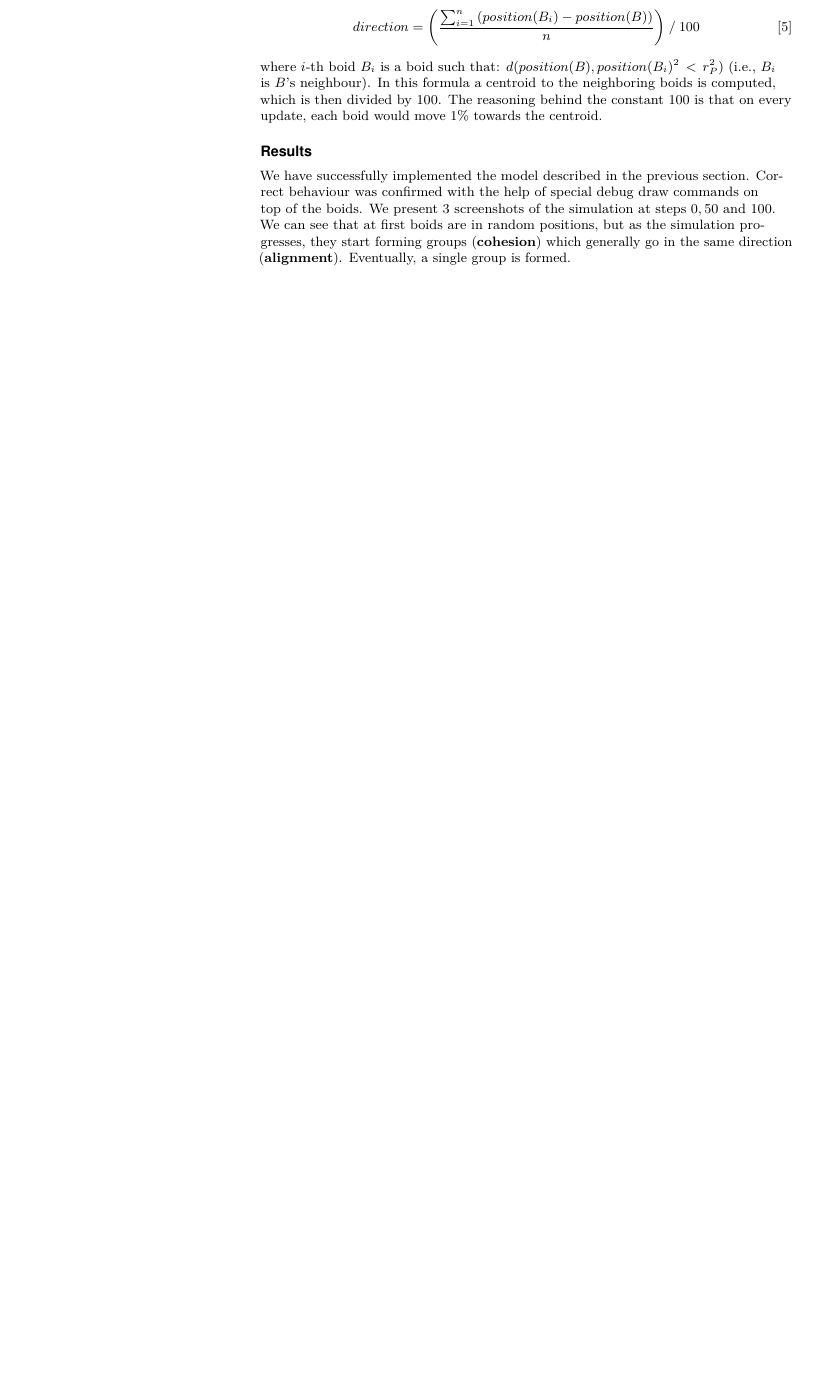
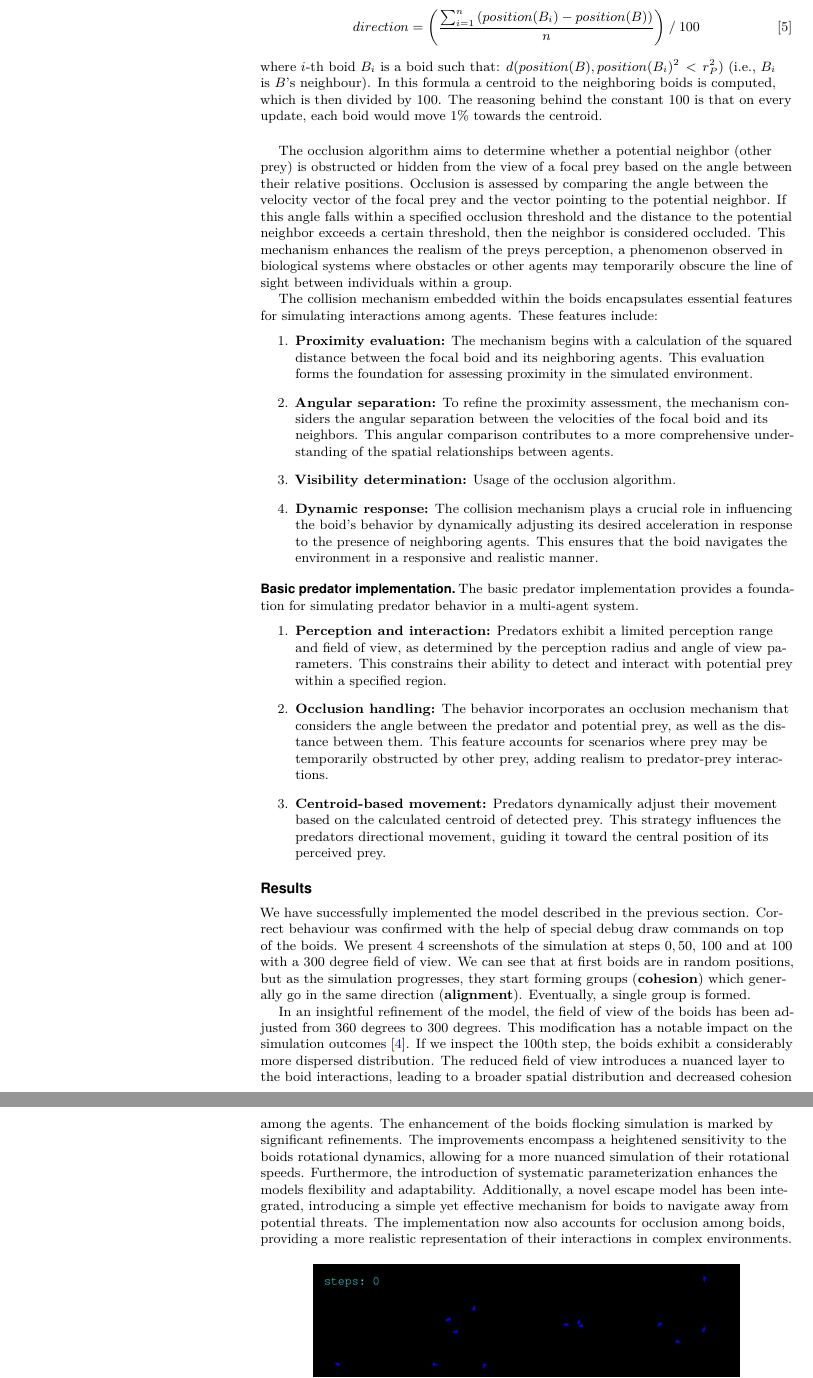
Before and after one commit to MOj0/Collective-Behavior-GroupB, a LaTeX document (report/report.tex): part of page 3 of 4 before the commit and two parts of pages 3 and 4 of 5 after it, the two joined at a grey line, cut so that both start at the same text, the shorter picture padded with empty space. Compiled offline with pdfLaTeX.

Commit message:
initial second report

```diff
--- a/report/report.tex
+++ b/report/report.tex
@@ -220,13 +220,61 @@ The direction for {\em cohesion} for boid $B$ is computed like so (\ref{eq:sum_c
 where $i$-th boid $B_i$ is a boid such that: $ d(position(B), position(B_i)^2 < r_P^2) $ (i.e., $B_i$ is $B$'s neighbour).
 In this formula a centroid to the neighboring boids is computed, which is then divided by $100$.
 The reasoning behind the constant $100$ is that on every update, each boid would move $1\%$ towards the centroid.
+\bigskip
+
+The occlusion algorithm aims to determine whether a potential neighbor (other prey) is obstructed or hidden from the view of a
+focal prey based on the angle between their relative positions. Occlusion is assessed by comparing the angle between the velocity
+vector of the focal prey and the vector pointing to the potential neighbor. If this angle falls within a specified occlusion threshold
+and the distance to the potential neighbor exceeds a certain threshold, then the neighbor is considered occluded.
+This mechanism enhances the realism of the preys perception, a phenomenon observed in biological systems
+where obstacles or other agents may temporarily obscure the line of sight between individuals within a group.
+
+The collision mechanism embedded within the boids encapsulates essential features for simulating interactions among agents. These features include:
+\begin{enumerate}
+	\item \textbf{Proximity evaluation:}
+	The mechanism begins with a calculation of the squared distance between the focal boid and its neighboring agents.
+	This evaluation forms the foundation for assessing proximity in the simulated environment.
+	\item \textbf{Angular separation:}
+	To refine the proximity assessment, the mechanism considers the angular separation between the velocities of the focal boid and its neighbors.
+	This angular comparison contributes to a more comprehensive understanding of the spatial relationships between agents.
+	\item \textbf{Visibility determination:}
+	Usage of the occlusion algorithm.
+	\item \textbf{Dynamic response:}
+	The collision mechanism plays a crucial role in influencing the boid's behavior by dynamically adjusting its desired acceleration in response to the presence of neighboring agents.
+	This ensures that the boid navigates the environment in a responsive and realistic manner.
+\end{enumerate}
+
+\subsection*{Basic predator implementation}
+
+The basic predator implementation provides a foundation for simulating predator behavior in a multi-agent system.
+\begin{enumerate}
+	\item \textbf{Perception and interaction:}
+	Predators exhibit a limited perception range and field of view, as determined by the perception radius and angle of view parameters.
+	This constrains their ability to detect and interact with potential prey within a specified region.
+	\item \textbf{Occlusion handling:}
+	The behavior incorporates an occlusion mechanism that considers the angle between the predator and potential prey, as well as the distance between them.
+	This feature accounts for scenarios where prey may be temporarily obstructed by other prey, adding realism to predator-prey interactions.
+	\item \textbf{Centroid-based movement:}
+	Predators dynamically adjust their movement based on the calculated centroid of detected prey.
+	This strategy influences the predators directional movement, guiding it toward the central position of its perceived prey.
+\end{enumerate}
+
 
 \section*{Results}
 We have successfully implemented the model described in the previous section.
 Correct behaviour was confirmed with the help of special debug draw commands on top of the boids.
-We present 3 screenshots of the simulation at steps $0, 50$ and $100$.
+We present 4 screenshots of the simulation at steps $0, 50$, $100$ and at $100$ with a 300 degree field of view.
 We can see that at first boids are in random positions, but as the simulation progresses, they start forming groups (\textbf{cohesion}) which generally go in the same direction (\textbf{alignment}).
 Eventually, a single group is formed.
+
+In an insightful refinement of the model, the field of view of the boids has been adjusted from 360 degrees to 300 degrees.
+This modification has a notable impact on the simulation outcomes [\ref{300deg}]. If we inspect the 100th step, the boids exhibit a considerably more dispersed distribution.
+The reduced field of view introduces a nuanced layer to the boid interactions, leading to a broader spatial distribution and decreased cohesion among the agents.
+The enhancement of the boids flocking simulation is marked by significant refinements.
+The improvements encompass a heightened sensitivity to the boids rotational dynamics, allowing for a more nuanced simulation of their rotational speeds.
+Furthermore, the introduction of systematic parameterization enhances the models flexibility and adaptability.
+Additionally, a novel escape model has been integrated, introducing a simple yet effective mechanism for boids to navigate away from potential threats.
+The implementation now also accounts for occlusion among boids, providing a more realistic representation of their interactions in complex environments.
 
 \begin{figure}[h]
 	\centering
@@ -246,3 +298,5 @@ Eventually, a single group is formed.
+	\label{300deg}
+\end{figure}
 
 \newpage
 
```
Also changed, not shown: report/boids_step_100_low_fov.jpg (added), report/report.tex (15 more changed lines).
